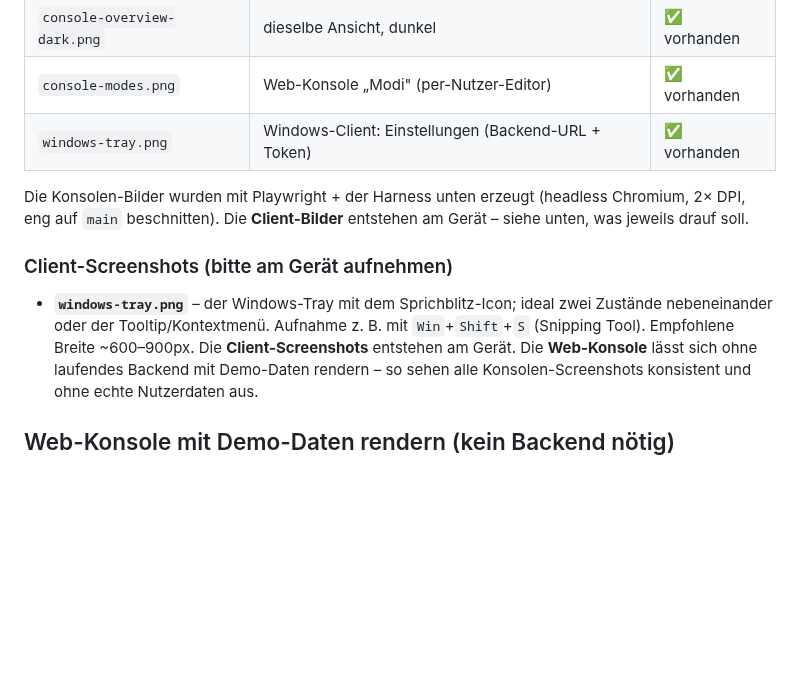
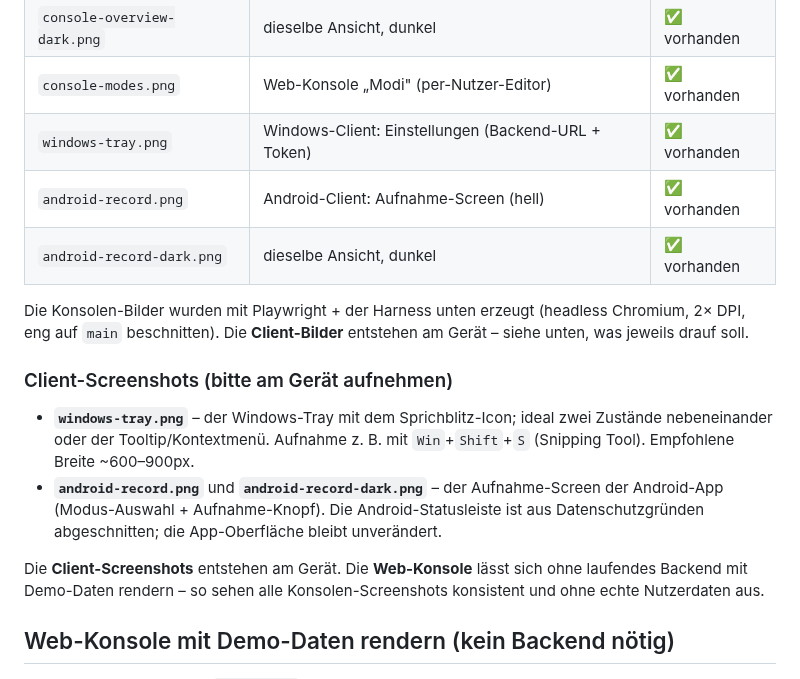
Before and after one commit to Mikkey12/sprichblitz, a Markdown page: docs/images/README.md, the part around the change. Drawn GitHub-style; blank space fills up the shorter version.

Commit message:
docs: restore privacy-safe Android screenshots

```diff
--- a/docs/images/README.md
+++ b/docs/images/README.md
@@ -8,6 +8,8 @@ Ablage für die README-Screenshots.
 | `console-overview-dark.png` | dieselbe Ansicht, dunkel | ✅ vorhanden |
 | `console-modes.png` | Web-Konsole „Modi" (per-Nutzer-Editor) | ✅ vorhanden |
 | `windows-tray.png` | Windows-Client: Einstellungen (Backend-URL + Token) | ✅ vorhanden |
+| `android-record.png` | Android-Client: Aufnahme-Screen (hell) | ✅ vorhanden |
+| `android-record-dark.png` | dieselbe Ansicht, dunkel | ✅ vorhanden |
 
 Die Konsolen-Bilder wurden mit Playwright + der Harness unten erzeugt (headless
 Chromium, 2× DPI, eng auf `main` beschnitten). Die **Client-Bilder** entstehen am
@@ -18,6 +20,10 @@ Gerät – siehe unten, was jeweils drauf soll.
 - **`windows-tray.png`** – der Windows-Tray mit dem Sprichblitz-Icon; ideal zwei
   Zustände nebeneinander oder der Tooltip/Kontextmenü. Aufnahme z. B. mit
   `Win`+`Shift`+`S` (Snipping Tool). Empfohlene Breite ~600–900px.
+- **`android-record.png`** und **`android-record-dark.png`** – der Aufnahme-Screen
+  der Android-App (Modus-Auswahl + Aufnahme-Knopf). Die Android-Statusleiste ist
+  aus Datenschutzgründen abgeschnitten; die App-Oberfläche bleibt unverändert.
+
 Die **Client-Screenshots** entstehen am Gerät. Die
 **Web-Konsole** lässt sich ohne laufendes Backend mit Demo-Daten rendern – so
 sehen alle Konsolen-Screenshots konsistent und ohne echte Nutzerdaten aus.
```
Also changed, not shown: README.md (+6 -0 lines), docs/images/android-record-dark.png (added), docs/images/android-record.png (added).
